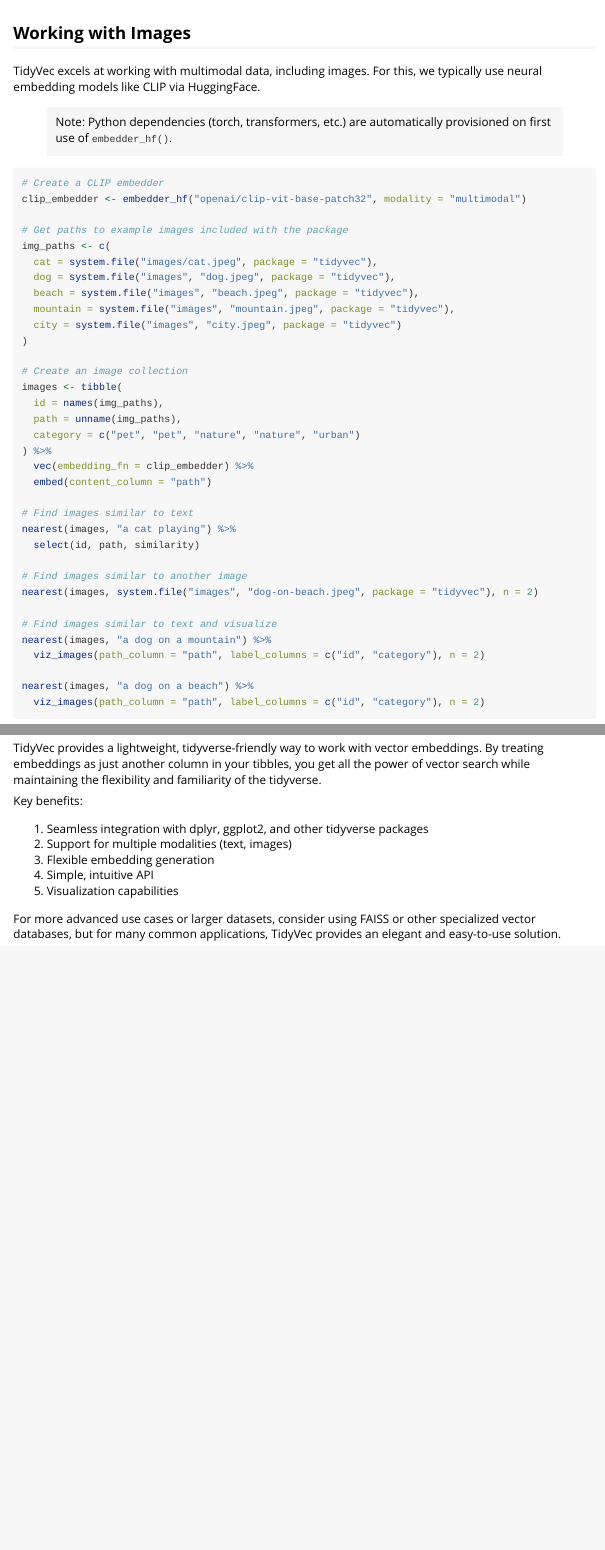
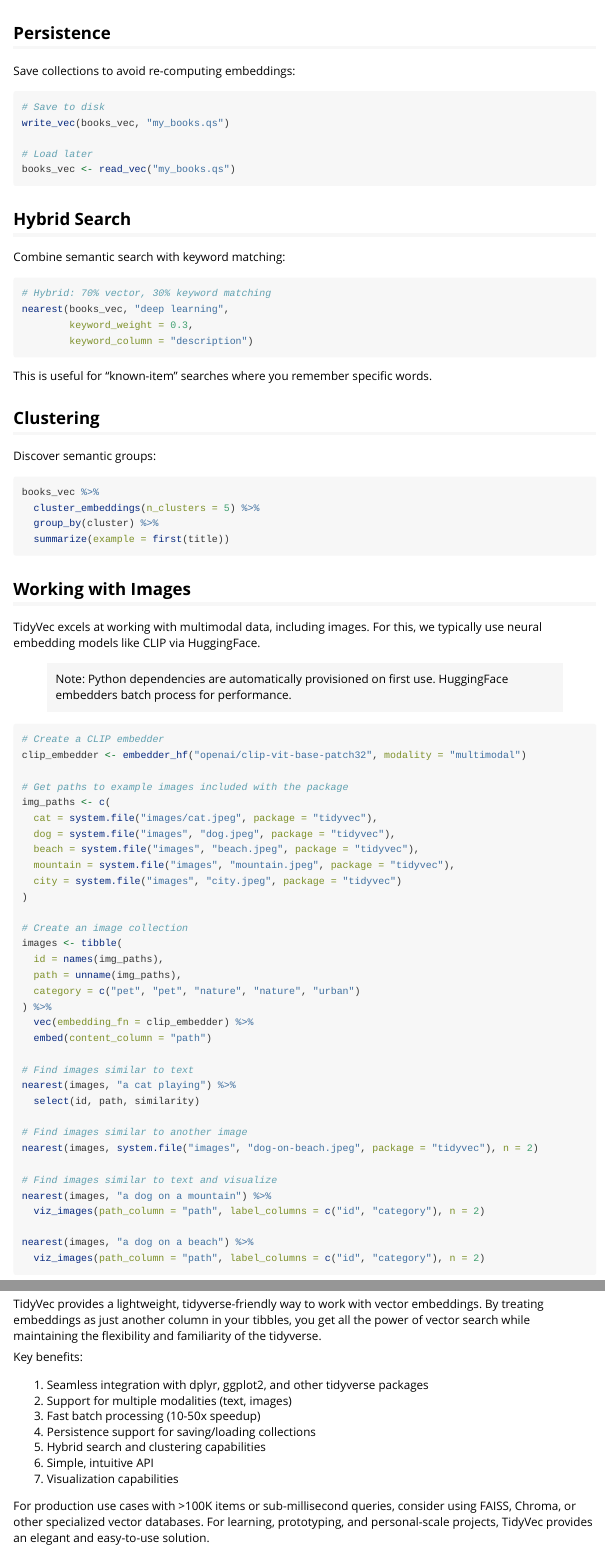
Before and after one commit to flmnh-ai/tidyvec, an R Markdown document (vignettes/getting-started.Rmd): the page in a window 1100 px wide, from 3190 px down, and a second part further down, joined at a grey line. Rendered offline with R 4.5, knitr and Pandoc, with nearby package versions; some code elsewhere in the file could not run offline; long lines of code are wrapped.

Commit message:
Update docs with persistence, hybrid search, and clustering
Expanded README and vignette to document new features: saving/loading collections, hybrid search combining vector and keyword matching, and semantic clustering. Clarified HuggingFace embedder batching and updated feature list for improved clarity and guidance.

````diff
--- a/vignettes/getting-started.Rmd
+++ b/vignettes/getting-started.Rmd
@@ -146,3 +146,6 @@ books_vec %>%
   select(title, similarity)
 ```
 
+## Persistence
+
+Save collections to avoid re-computing embeddings:
@@ -149,8 +154,39 @@ books_vec %>%
+# Save to disk
+write_vec(books_vec, "my_books.qs")
+
+# Load later
+books_vec <- read_vec("my_books.qs")
+```
+
+## Hybrid Search
+
+Combine semantic search with keyword matching:
+
+```{r eval=FALSE}
+# Hybrid: 70% vector, 30% keyword matching
+nearest(books_vec, "deep learning",
+        keyword_weight = 0.3,
+        keyword_column = "description")
+```
+
+This is useful for "known-item" searches where you remember specific words.
+
+## Clustering
+
+Discover semantic groups:
+
+```{r eval=FALSE}
+books_vec %>%
+  cluster_embeddings(n_clusters = 5) %>%
+  group_by(cluster) %>%
+  summarize(example = first(title))
+```
+
 ## Working with Images
 
 TidyVec excels at working with multimodal data, including images. For this, we typically use neural embedding models like CLIP via HuggingFace.
 
-> Note: Python dependencies (torch, transformers, etc.) are automatically provisioned on first use of `embedder_hf()`.
+> Note: Python dependencies are automatically provisioned on first use. HuggingFace embedders batch process for performance.
 
 ```{r eval=FALSE}
 # Create a CLIP embedder
@@ -269,8 +305,10 @@ Key benefits:
 
 1.  Seamless integration with dplyr, ggplot2, and other tidyverse packages
 2.  Support for multiple modalities (text, images)
-3.  Flexible embedding generation
-4.  Simple, intuitive API
-5.  Visualization capabilities
+3.  Fast batch processing (10-50x speedup)
+4.  Persistence support for saving/loading collections
+5.  Hybrid search and clustering capabilities
+6.  Simple, intuitive API
+7.  Visualization capabilities
 
-For more advanced use cases or larger datasets, consider using FAISS or other specialized vector databases, but for many common applications, TidyVec provides an elegant and easy-to-use solution.
+For production use cases with >100K items or sub-millisecond queries, consider using FAISS, Chroma, or other specialized vector databases. For learning, prototyping, and personal-scale projects, TidyVec provides an elegant and easy-to-use solution.
````
Also changed, not shown: README.md, vignettes/getting-started.Rmd (2 more changed lines).
